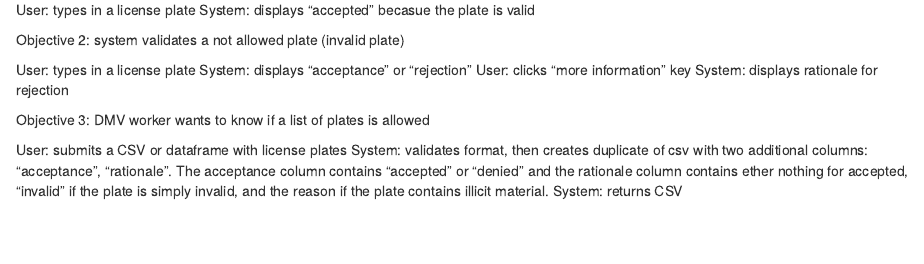
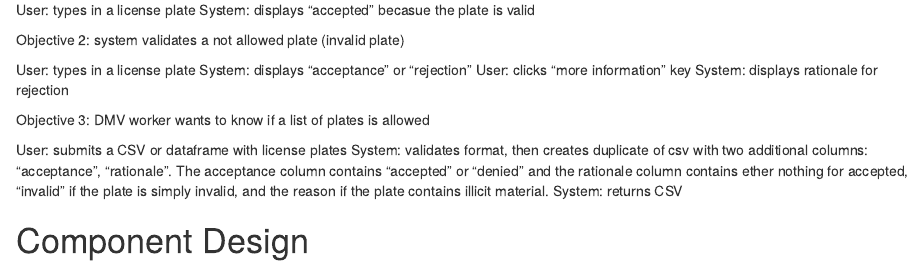
Before and after one commit to nliftman/License-Plates, an R Markdown document (docs/user stories.rmd): the page in a window 1100 px wide, from 440 px down. Rendered offline with R 4.5, knitr and Pandoc, with nearby package versions.

```diff
--- a/docs/user stories.rmd
+++ b/docs/user stories.rmd
@@ -31,3 +31,5 @@
 System: validates format, then creates duplicate of csv with two additional columns:
 "acceptance", "rationale". The acceptance column contains "accepted" or "denied" and the rationale column contains ether nothing for accepted, "invalid" if the plate is simply invalid, and the reason if the plate contains illicit material.
 System: returns CSV
+
+# Component Design
```
Also changed, not shown: 4 other files.
